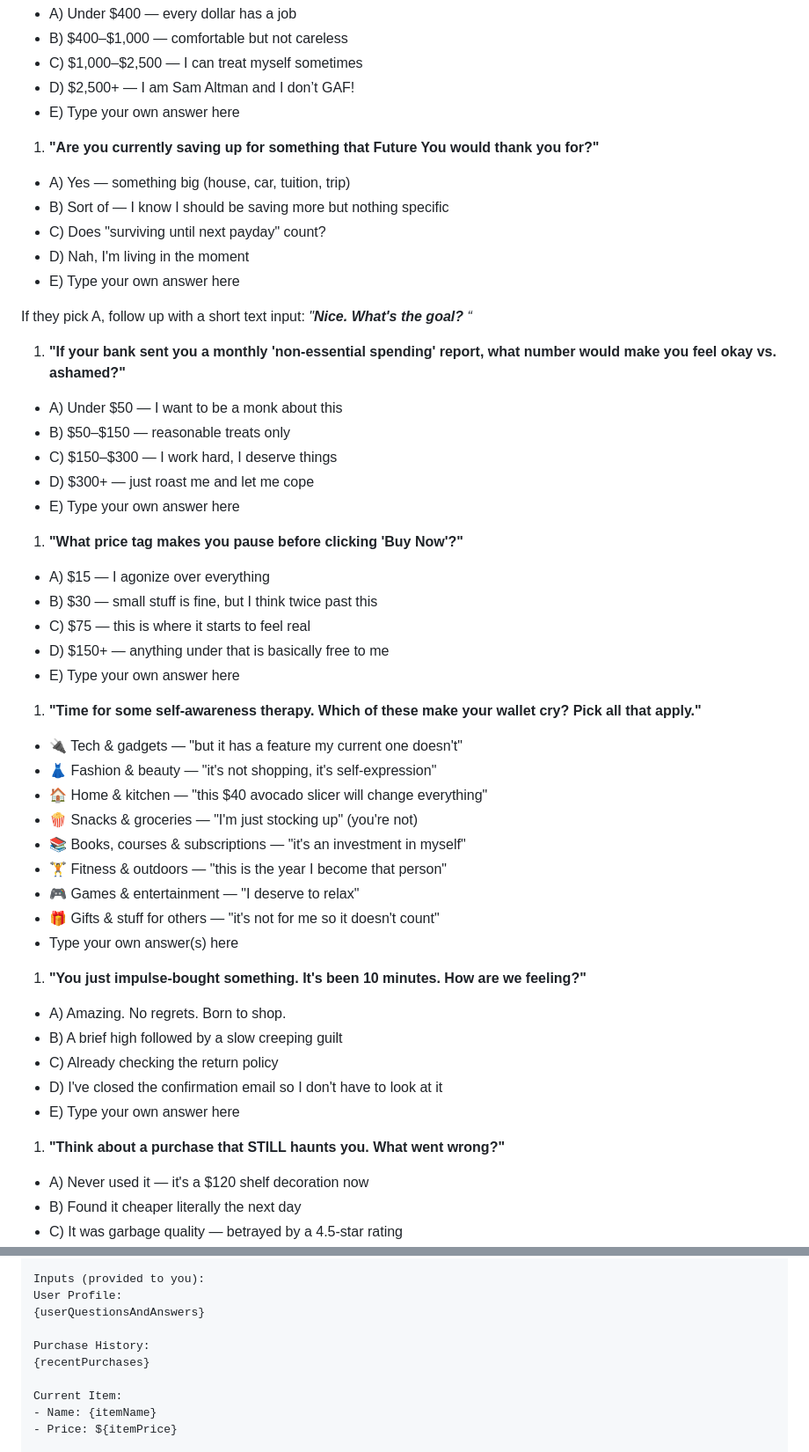
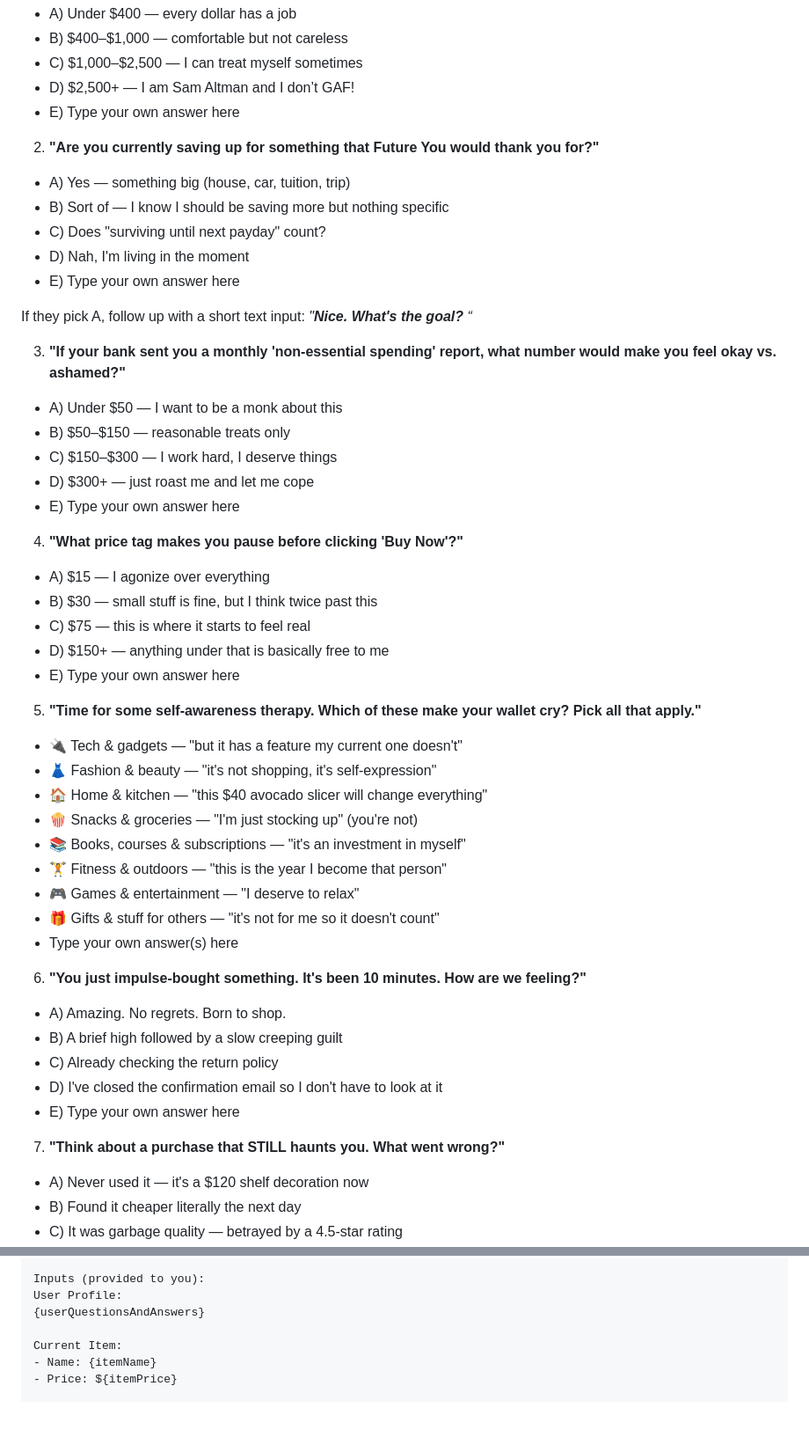
Before and after one commit to RaddedMC/Roast-My-Receipts, a Markdown page: Plan.md, 2 parts joined by grey strips. Shown at 88% size. GitHub-like rendering; blank space fills up the shorter version.

```diff
--- a/Plan.md
+++ b/Plan.md
@@ -169,7 +172,7 @@ Keep these questions as they are. Do not alter them. Do not add any new question
 - D) $2,500+ — I am Sam Altman and I don’t GAF!
 - E) Type your own answer here
 
-1. **"Are you currently saving up for something that Future You would thank you for?"**
+2. **"Are you currently saving up for something that Future You would thank you for?"**
 - A) Yes — something big (house, car, tuition, trip)
 - B) Sort of — I know I should be saving more but nothing specific
 - C) Does "surviving until next payday" count?
@@ -178,21 +181,21 @@ Keep these questions as they are. Do not alter them. Do not add any new question
 
 If they pick A, follow up with a short text input: *"**Nice. What's the goal?** “*
 
-1. **"If your bank sent you a monthly 'non-essential spending' report, what number would make you feel okay vs. ashamed?"**
+3. **"If your bank sent you a monthly 'non-essential spending' report, what number would make you feel okay vs. ashamed?"**
 - A) Under $50 — I want to be a monk about this
 - B) $50–$150 — reasonable treats only
 - C) $150–$300 — I work hard, I deserve things
 - D) $300+ — just roast me and let me cope
 - E) Type your own answer here
 
-1. **"What price tag makes you pause before clicking 'Buy Now'?"**
+4. **"What price tag makes you pause before clicking 'Buy Now'?"**
 - A) $15 — I agonize over everything
 - B) $30 — small stuff is fine, but I think twice past this
 - C) $75 — this is where it starts to feel real
 - D) $150+ — anything under that is basically free to me
 - E) Type your own answer here
 
-1. **"Time for some self-awareness therapy. Which of these make your wallet cry? Pick all that apply."**
+5. **"Time for some self-awareness therapy. Which of these make your wallet cry? Pick all that apply."**
 - 🔌 Tech & gadgets — "but it has a feature my current one doesn't"
 - 👗 Fashion & beauty — "it's not shopping, it's self-expression"
 - 🏠 Home & kitchen — "this $40 avocado slicer will change everything"
@@ -202,14 +205,15 @@ If they pick A, follow up with a short text input: *"**Nice. What's the goal?**
 - 🎮 Games & entertainment — "I deserve to relax"
 - 🎁 Gifts & stuff for others — "it's not for me so it doesn't count"
 - Type your own answer(s) here
-1. **"You just impulse-bought something. It's been 10 minutes. How are we feeling?"**
+
+6. **"You just impulse-bought something. It's been 10 minutes. How are we feeling?"**
 - A) Amazing. No regrets. Born to shop.
 - B) A brief high followed by a slow creeping guilt
 - C) Already checking the return policy
 - D) I've closed the confirmation email so I don't have to look at it
 - E) Type your own answer here
 
-1. **"Think about a purchase that STILL haunts you. What went wrong?"**
+7. **"Think about a purchase that STILL haunts you. What went wrong?"**
 - A) Never used it — it's a $120 shelf decoration now
 - B) Found it cheaper literally the next day
 - C) It was garbage quality — betrayed by a 4.5-star rating
@@ -304,9 +305,6 @@ Inputs (provided to you):
 User Profile:
 {userQuestionsAndAnswers}
 
-Purchase History:
-{recentPurchases}
-
 Current Item:
 - Name: {itemName}
 - Price: ${itemPrice}
```
Also changed, not shown: other parts of Plan.md (+36 -82 lines).
